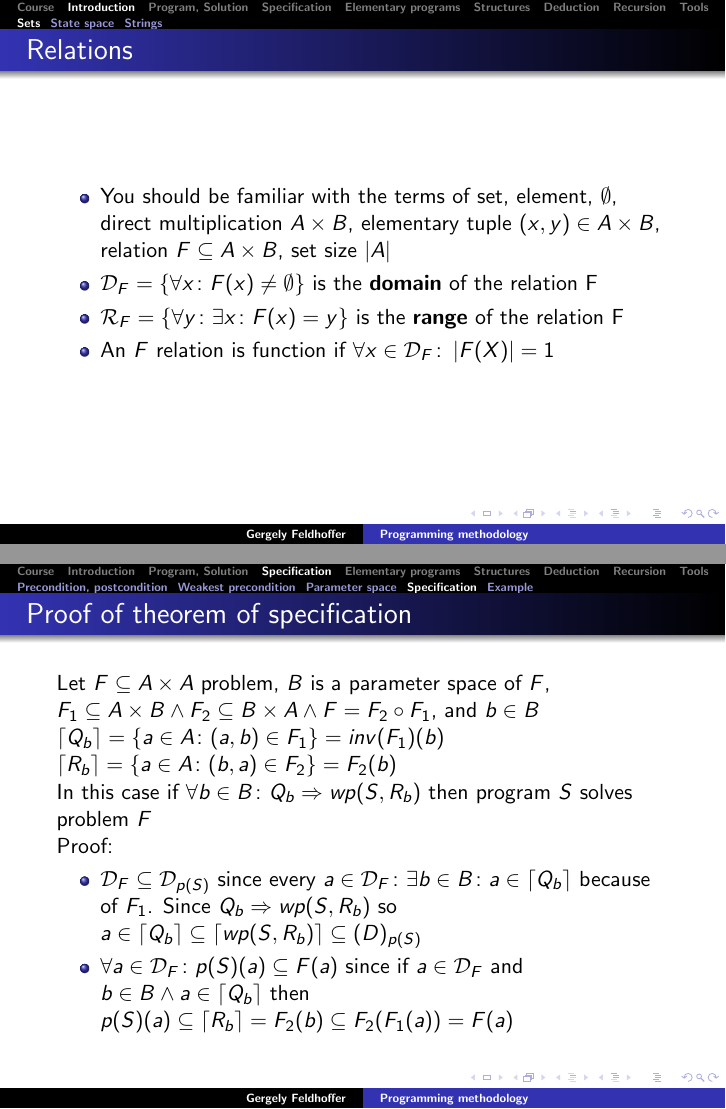
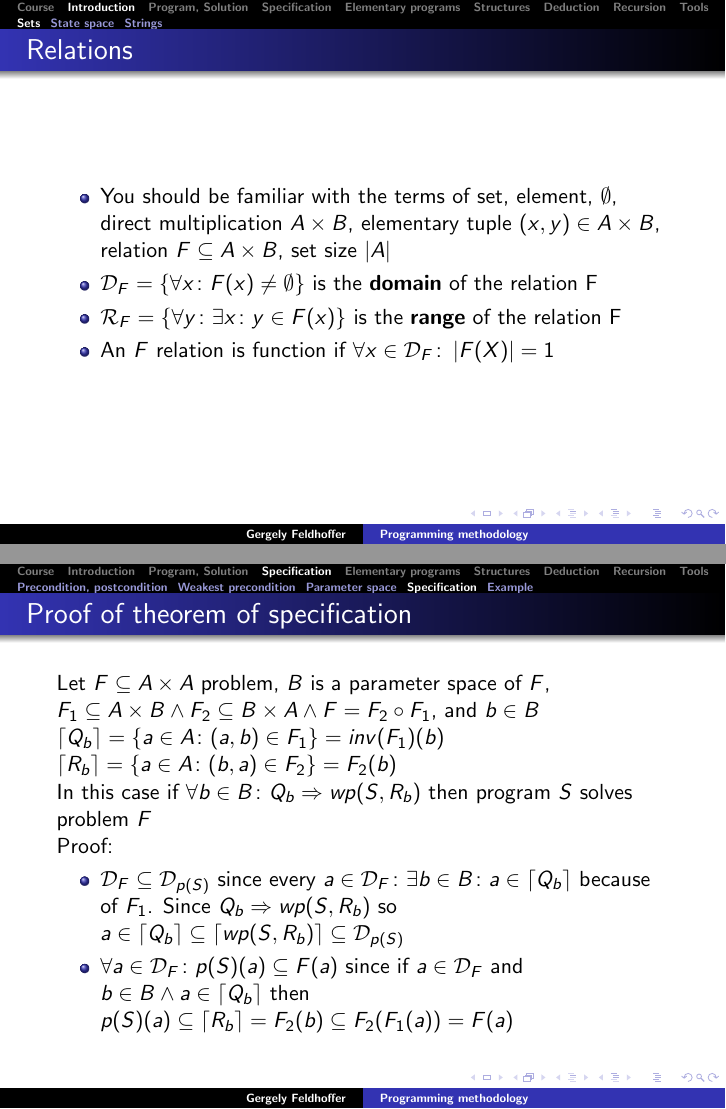
Before and after one commit to flugi/progmethod_slides, LaTeX slides (prog_method.tex): pages 5 and 19 of 47, joined at a grey line. Compiled offline with pdfLaTeX.

Commit message:
typo fix

```diff
--- a/prog_method.tex
+++ b/prog_method.tex
@@ -74,7 +74,7 @@
 \begin{itemize}
 	\item You should be familiar with the terms of set, element, $\emptyset$, direct multiplication $A \times B$, elementary tuple $(x,y) \in A \times B$, relation $F \subseteq A \times B$, set size $\left|A\right|$
 	\item $ \mathcal{D}_F = \{ \forall x \colon F(x) \neq \emptyset \} $ is the \textbf{domain} of the relation F
-	\item $ \mathcal{R}_F = \{ \forall y \colon { \exists x \colon F(x)=y } \} $ is the \textbf{range} of the relation F
+	\item $ \mathcal{R}_F = \{ \forall y \colon { \exists x \colon y \in F(x) } \} $ is the \textbf{range} of the relation F
 	\item An $F$ relation is function if $\forall x \in \mathcal{D}_F \colon \left|F(X)\right| = 1$
 \end{itemize}
 }
@@ -319,7 +319,7 @@ Proof:
 \begin{itemize}
 	\item
 
-$\mathcal{D}_F \subseteq \mathcal{D}_{p(S)}$ since every $a \in \mathcal{D}_F \colon \exists b \in B \colon a \in \lceil Q_b \rceil$ because of $F_1$. Since $Q_b \Rightarrow wp(S,R_b)$ so $a \in \lceil Q_b \rceil \subseteq \lceil wp(S,R_b) \rceil \subseteq \mathcal(D)_{p(S)}$
+$\mathcal{D}_F \subseteq \mathcal{D}_{p(S)}$ since every $a \in \mathcal{D}_F \colon \exists b \in B \colon a \in \lceil Q_b \rceil$ because of $F_1$. Since $Q_b \Rightarrow wp(S,R_b)$ so $a \in \lceil Q_b \rceil \subseteq \lceil wp(S,R_b) \rceil \subseteq \mathcal{D}_{p(S)}$
 
 \item
 $\forall a \in \mathcal{D}_F \colon p(S)(a) \subseteq F(a)$ since if $a \in \mathcal{D}_F$ and $b \in B \wedge a \in \lceil Q_b \rceil$ then
```
